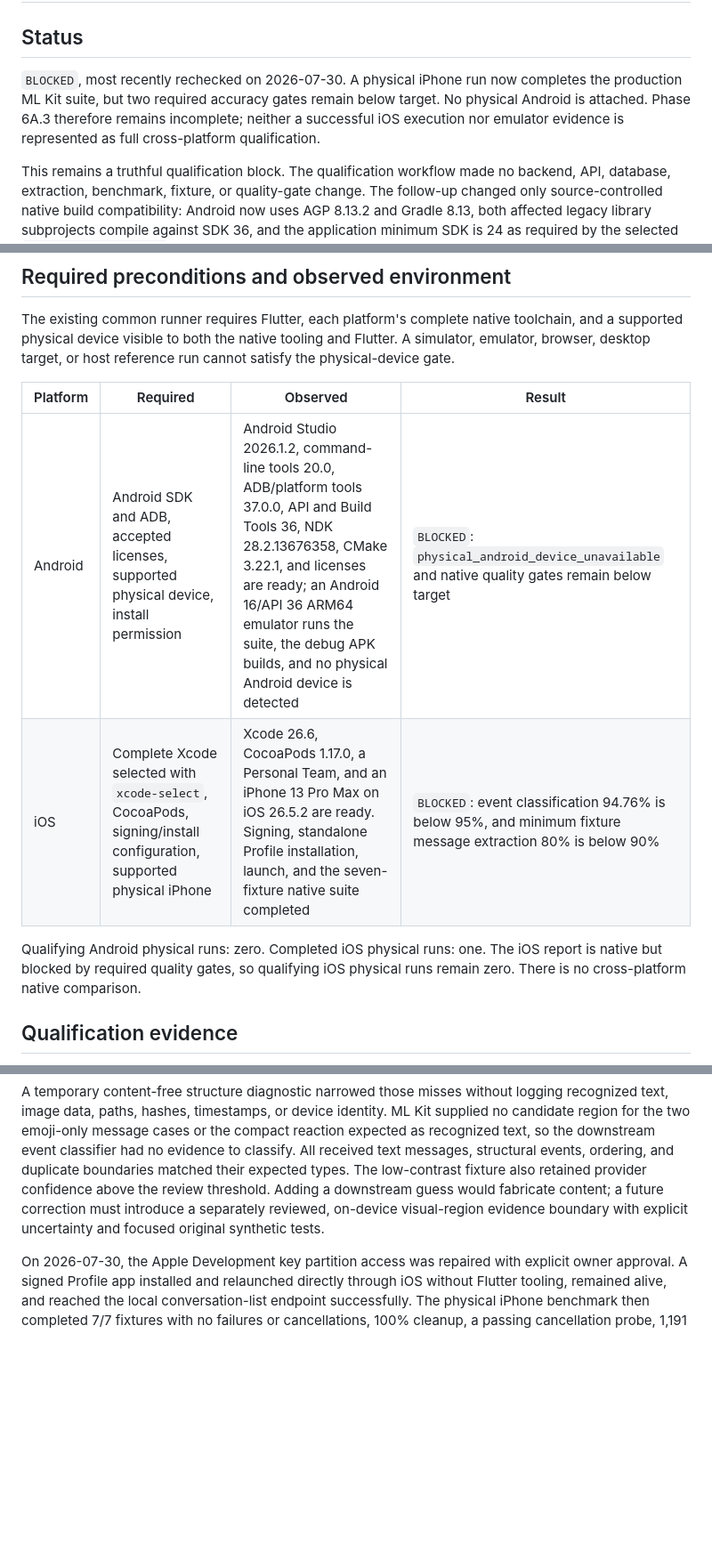
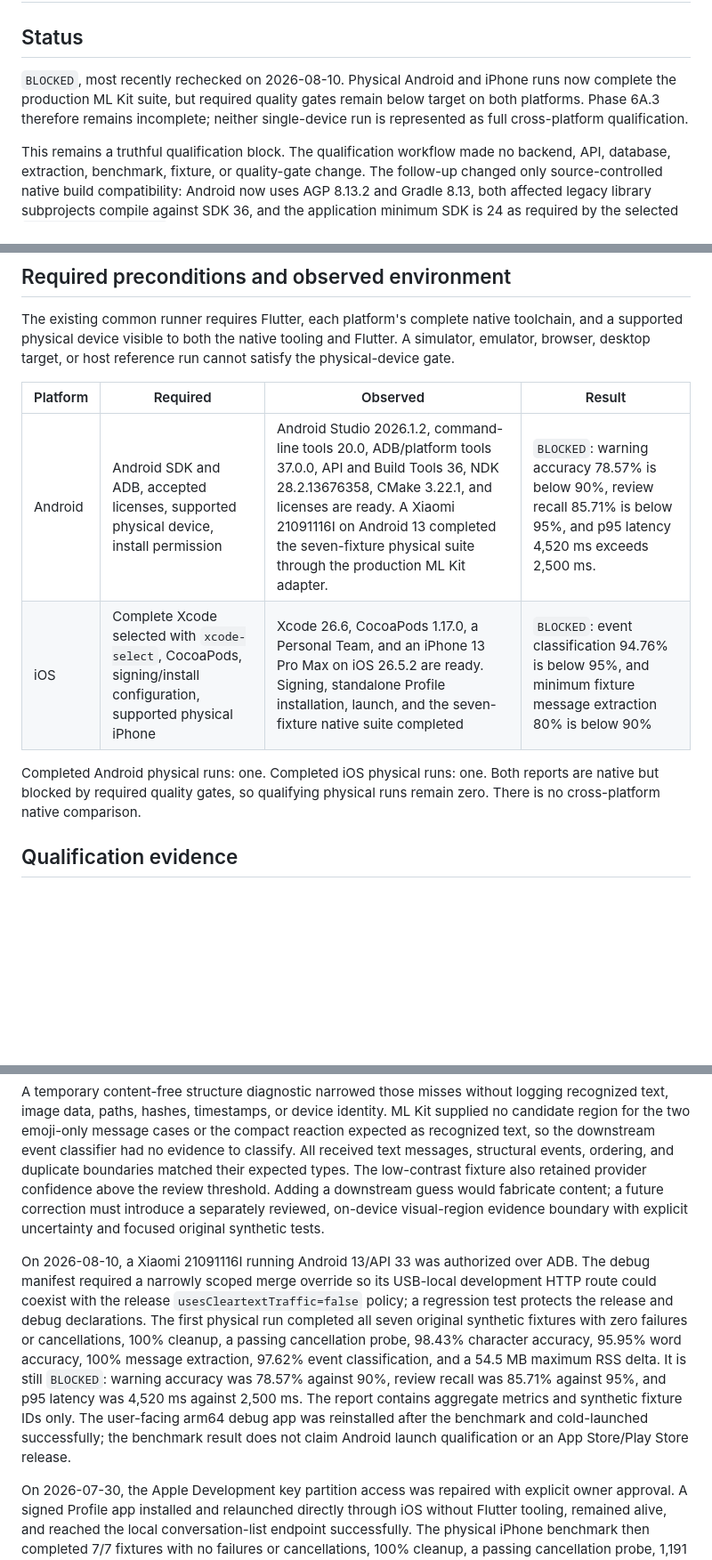
Before and after one commit to aaryanv07/dating_coach, a Markdown page: docs/phase-6a3-physical-native-qualification.md, 3 parts joined by grey strips. Shown at 89% size. Drawn GitHub-style; blank space fills up the shorter version.

Commit message:
Record Android physical qualification result

```diff
--- a/docs/phase-6a3-physical-native-qualification.md
+++ b/docs/phase-6a3-physical-native-qualification.md
@@ -2,11 +2,10 @@
 
 ## Status
 
-`BLOCKED`, most recently rechecked on 2026-07-30. A physical iPhone run now
-completes the production ML Kit suite, but two required accuracy gates remain
-below target. No physical Android is attached. Phase 6A.3 therefore remains
-incomplete; neither a successful iOS execution nor emulator evidence is
-represented as full cross-platform qualification.
+`BLOCKED`, most recently rechecked on 2026-08-10. Physical Android and iPhone
+runs now complete the production ML Kit suite, but required quality gates remain
+below target on both platforms. Phase 6A.3 therefore remains incomplete; neither
+single-device run is represented as full cross-platform qualification.
 
 This remains a truthful qualification block. The qualification workflow made
 no backend, API, database, extraction, benchmark, fixture, or quality-gate
@@ -28,12 +27,12 @@ run cannot satisfy the physical-device gate.
 
 | Platform | Required | Observed | Result |
 | --- | --- | --- | --- |
-| Android | Android SDK and ADB, accepted licenses, supported physical device, install permission | Android Studio 2026.1.2, command-line tools 20.0, ADB/platform tools 37.0.0, API and Build Tools 36, NDK 28.2.13676358, CMake 3.22.1, and licenses are ready; an Android 16/API 36 ARM64 emulator runs the suite, the debug APK builds, and no physical Android device is detected | `BLOCKED`: `physical_android_device_unavailable` and native quality gates remain below target |
+| Android | Android SDK and ADB, accepted licenses, supported physical device, install permission | Android Studio 2026.1.2, command-line tools 20.0, ADB/platform tools 37.0.0, API and Build Tools 36, NDK 28.2.13676358, CMake 3.22.1, and licenses are ready. A Xiaomi 21091116I on Android 13 completed the seven-fixture physical suite through the production ML Kit adapter. | `BLOCKED`: warning accuracy 78.57% is below 90%, review recall 85.71% is below 95%, and p95 latency 4,520 ms exceeds 2,500 ms. |
 | iOS | Complete Xcode selected with `xcode-select`, CocoaPods, signing/install configuration, supported physical iPhone | Xcode 26.6, CocoaPods 1.17.0, a Personal Team, and an iPhone 13 Pro Max on iOS 26.5.2 are ready. Signing, standalone Profile installation, launch, and the seven-fixture native suite completed | `BLOCKED`: event classification 94.76% is below 95%, and minimum fixture message extraction 80% is below 90% |
 
-Qualifying Android physical runs: zero. Completed iOS physical runs: one. The
-iOS report is native but blocked by required quality gates, so qualifying iOS
-physical runs remain zero. There is no cross-platform native comparison.
+Completed Android physical runs: one. Completed iOS physical runs: one. Both
+reports are native but blocked by required quality gates, so qualifying physical
+runs remain zero. There is no cross-platform native comparison.
 
 ## Qualification evidence
 
@@ -89,6 +88,21 @@ correction must introduce a separately reviewed, on-device visual-region
 evidence boundary with explicit uncertainty and focused original synthetic
 tests.
 
+On 2026-08-10, a Xiaomi 21091116I running Android 13/API 33 was authorized
+over ADB. The debug manifest required a narrowly scoped merge override so its
+USB-local development HTTP route could coexist with the release
+`usesCleartextTraffic=false` policy; a regression test protects the release and
+debug declarations. The first physical run completed all seven original
+synthetic fixtures with zero failures or cancellations, 100% cleanup, a passing
+cancellation probe, 98.43% character accuracy, 95.95% word accuracy, 100%
+message extraction, 97.62% event classification, and a 54.5 MB maximum RSS
+delta. It is still `BLOCKED`: warning accuracy was 78.57% against 90%, review
+recall was 85.71% against 95%, and p95 latency was 4,520 ms against 2,500 ms.
+The report contains aggregate metrics and synthetic fixture IDs only. The
+user-facing arm64 debug app was reinstalled after the benchmark and cold-launched
+successfully; the benchmark result does not claim Android launch qualification
+or an App Store/Play Store release.
+
 On 2026-07-30, the Apple Development key partition access was repaired with
 explicit owner approval. A signed Profile app installed and relaunched directly
 through iOS without Flutter tooling, remained alive, and reached the local
```
Also changed, not shown: other parts of docs/phase-6a3-physical-native-qualification.md (+2 -4 lines), docs/testing.md (+14 -7 lines).
